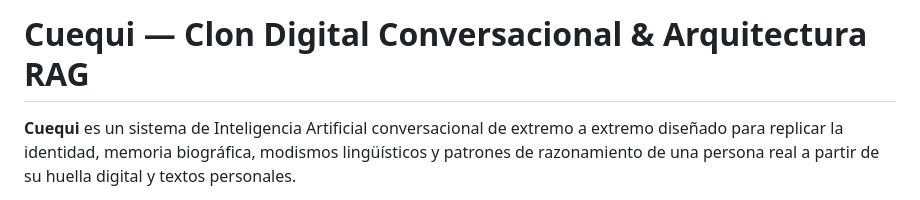
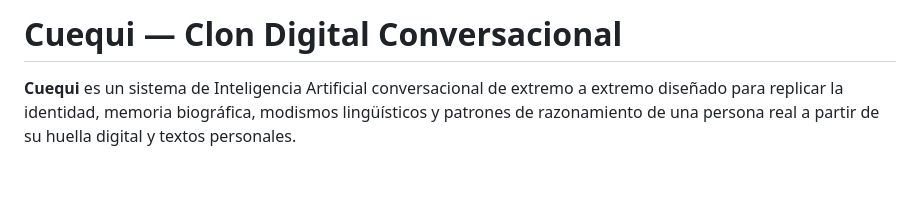
Before and after one commit to juanfurega/clon, a Markdown page: README.md, the part around the change. GitHub-like rendering; blank space fills up the shorter version.

Commit message:
readme actualizado

```diff
--- a/README.md
+++ b/README.md
@@ -1,4 +1,4 @@
-# Cuequi — Clon Digital Conversacional & Arquitectura RAG
+# Cuequi — Clon Digital Conversacional
 
 **Cuequi** es un sistema de Inteligencia Artificial conversacional de extremo a extremo diseñado para replicar la identidad, memoria biográfica, modismos lingüísticos y patrones de razonamiento de una persona real a partir de su huella digital y textos personales.
 
```
